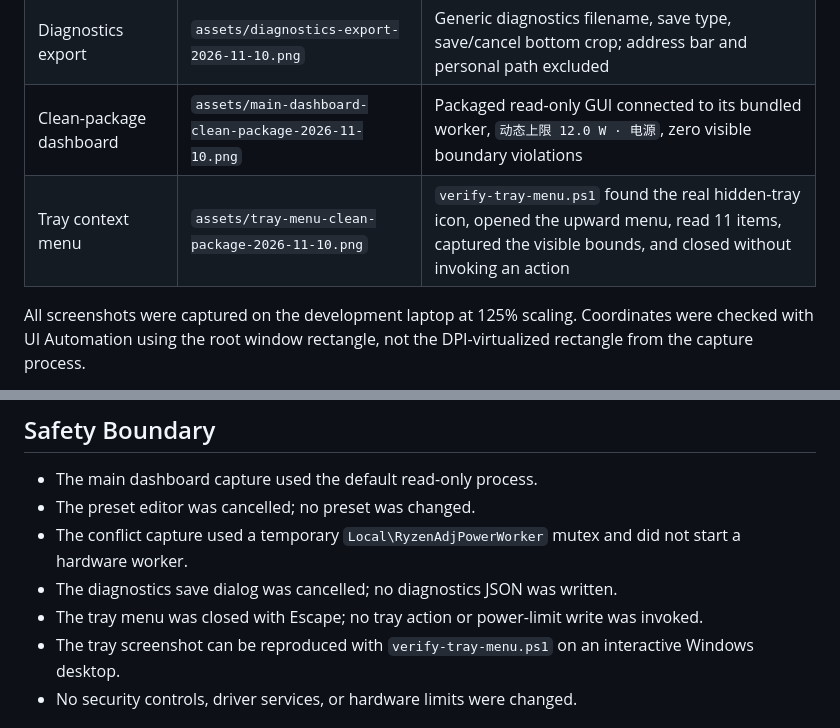
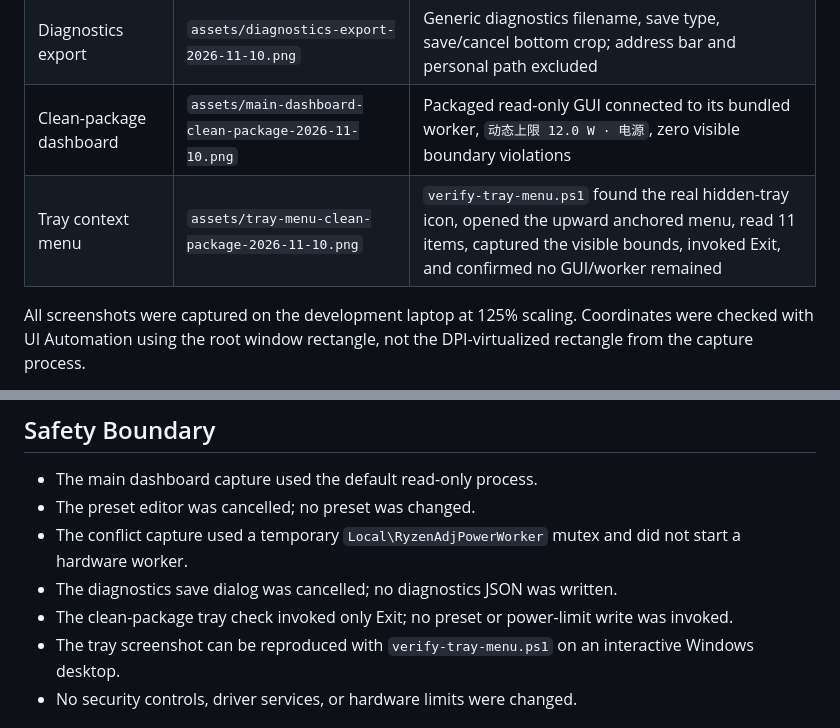
Before and after one commit to syttys123/amd---, a Markdown page: docs/UI_SCREENSHOT_EVIDENCE.md, 2 parts joined by grey strips. GitHub-like rendering.

```diff
--- a/docs/UI_SCREENSHOT_EVIDENCE.md
+++ b/docs/UI_SCREENSHOT_EVIDENCE.md
@@ -14,7 +14,7 @@ Machine-readable evidence:
 | Legacy hardware conflict | `assets/worker-conflict-2026-11-10.png` | `旧版 RyzenAdj 正在占用，退出后再试`, zero worker processes, zero visible boundary violations |
 | Diagnostics export | `assets/diagnostics-export-2026-11-10.png` | Generic diagnostics filename, save type, save/cancel bottom crop; address bar and personal path excluded |
 | Clean-package dashboard | `assets/main-dashboard-clean-package-2026-11-10.png` | Packaged read-only GUI connected to its bundled worker, `动态上限 12.0 W · 电源`, zero visible boundary violations |
-| Tray context menu | `assets/tray-menu-clean-package-2026-11-10.png` | `verify-tray-menu.ps1` found the real hidden-tray icon, opened the upward menu, read 11 items, captured the visible bounds, and closed without invoking an action |
+| Tray context menu | `assets/tray-menu-clean-package-2026-11-10.png` | `verify-tray-menu.ps1` found the real hidden-tray icon, opened the upward anchored menu, read 11 items, captured the visible bounds, invoked Exit, and confirmed no GUI/worker remained |
 
 All screenshots were captured on the development laptop at 125% scaling.
 Coordinates were checked with UI Automation using the root window rectangle, not
@@ -33,7 +33,7 @@ Runtime layout checks also passed for compact and advanced mode:
 - The conflict capture used a temporary `Local\RyzenAdjPowerWorker` mutex and
   did not start a hardware worker.
 - The diagnostics save dialog was cancelled; no diagnostics JSON was written.
-- The tray menu was closed with Escape; no tray action or power-limit write was invoked.
+- The clean-package tray check invoked only Exit; no preset or power-limit write was invoked.
 - The tray screenshot can be reproduced with `verify-tray-menu.ps1` on an
   interactive Windows desktop.
 - No security controls, driver services, or hardware limits were changed.
```
Also changed, not shown: docs/PACKAGING.md (+7 -5 lines), docs/assets/main-dashboard-clean-package-2026-11-10.png, docs/assets/tray-menu-clean-package-2026-11-10.png, 3 other files.
